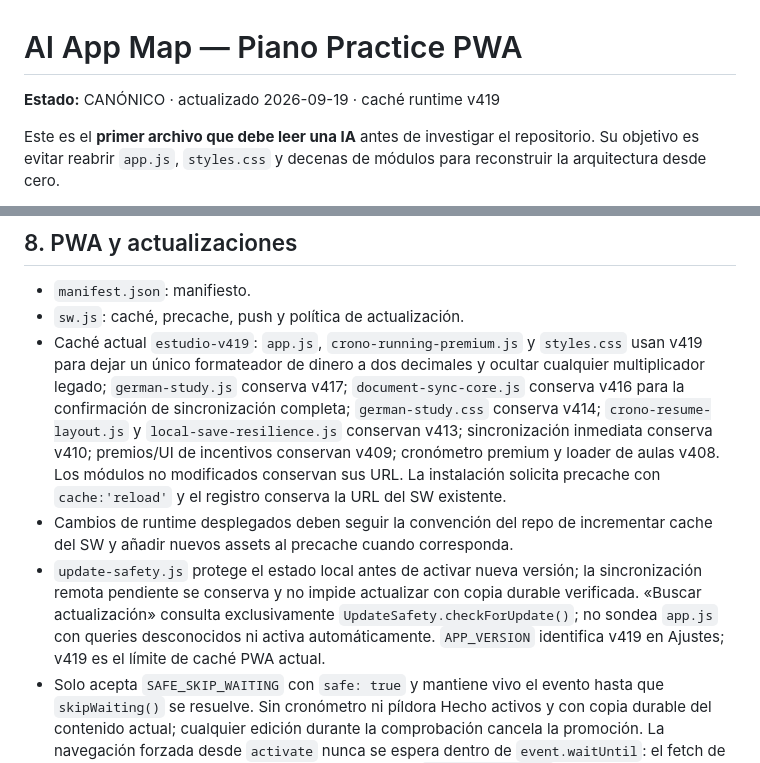
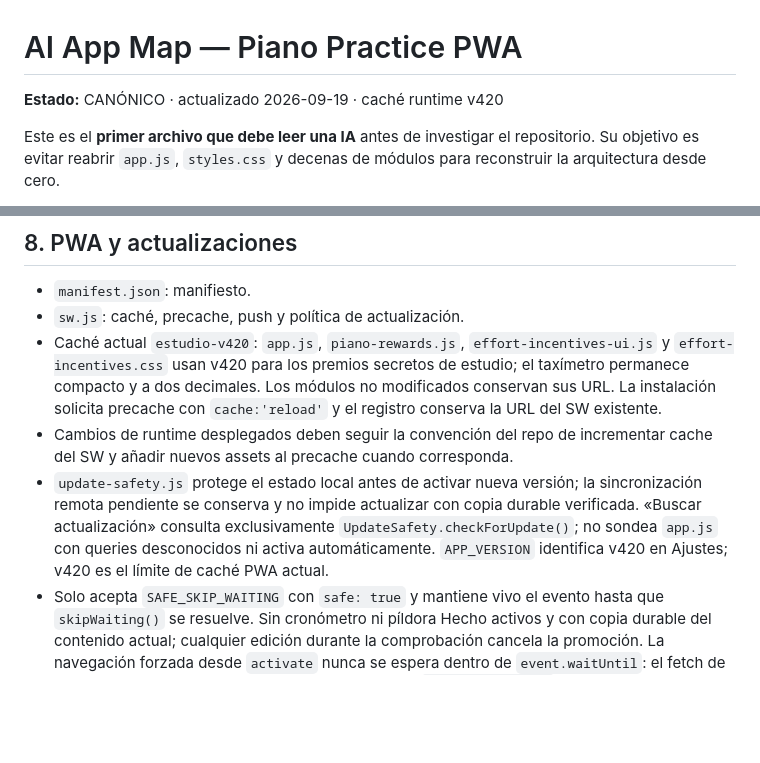
Before and after one commit to albertjafe/lapeziness-doroptero3, a Markdown page: .ai/APP_MAP.md, 2 parts joined by grey strips. Drawn GitHub-style; blank space fills up the shorter version.

Commit message:
docs: documenta premios secretos v420

```diff
--- a/.ai/APP_MAP.md
+++ b/.ai/APP_MAP.md
@@ -1,6 +1,6 @@
 # AI App Map — Piano Practice PWA
 
-**Estado:** CANÓNICO · actualizado 2026-09-19 · caché runtime v419
+**Estado:** CANÓNICO · actualizado 2026-09-19 · caché runtime v420
 
 Este es el **primer archivo que debe leer una IA** antes de investigar el repositorio. Su objetivo es evitar reabrir `app.js`, `styles.css` y decenas de módulos para reconstruir la arquitectura desde cero.
 
@@ -362,9 +362,9 @@ Schema 3 añade `recentStudyDays`: hasta 90 días locales con minutos por obra/m
 
 - `manifest.json`: manifiesto.
 - `sw.js`: caché, precache, push y política de actualización.
-- Caché actual `estudio-v419`: `app.js`, `crono-running-premium.js` y `styles.css` usan v419 para dejar un único formateador de dinero a dos decimales y ocultar cualquier multiplicador legado; `german-study.js` conserva v417; `document-sync-core.js` conserva v416 para la confirmación de sincronización completa; `german-study.css` conserva v414; `crono-resume-layout.js` y `local-save-resilience.js` conservan v413; sincronización inmediata conserva v410; premios/UI de incentivos conservan v409; cronómetro premium y loader de aulas v408. Los módulos no modificados conservan sus URL. La instalación solicita precache con `cache:'reload'` y el registro conserva la URL del SW existente.
+- Caché actual `estudio-v420`: `app.js`, `piano-rewards.js`, `effort-incentives-ui.js` y `effort-incentives.css` usan v420 para los premios secretos de estudio; el taxímetro permanece compacto y a dos decimales. Los módulos no modificados conservan sus URL. La instalación solicita precache con `cache:'reload'` y el registro conserva la URL del SW existente.
 - Cambios de runtime desplegados deben seguir la convención del repo de incrementar cache del SW y añadir nuevos assets al precache cuando corresponda.
-- `update-safety.js` protege el estado local antes de activar nueva versión; la sincronización remota pendiente se conserva y no impide actualizar con copia durable verificada. «Buscar actualización» consulta exclusivamente `UpdateSafety.checkForUpdate()`; no sondea `app.js` con queries desconocidos ni activa automáticamente. `APP_VERSION` identifica v419 en Ajustes; v419 es el límite de caché PWA actual.
+- `update-safety.js` protege el estado local antes de activar nueva versión; la sincronización remota pendiente se conserva y no impide actualizar con copia durable verificada. «Buscar actualización» consulta exclusivamente `UpdateSafety.checkForUpdate()`; no sondea `app.js` con queries desconocidos ni activa automáticamente. `APP_VERSION` identifica v420 en Ajustes; v420 es el límite de caché PWA actual.
 - Solo acepta `SAFE_SKIP_WAITING` con `safe: true` y mantiene vivo el evento hasta que `skipWaiting()` se resuelve. Sin cronómetro ni píldora Hecho activos y con copia durable del contenido actual; cualquier edición durante la comprobación cancela la promoción. La navegación forzada desde `activate` nunca se espera dentro de `event.waitUntil`: el fetch de esa navegación espera a que termine la activación. `controllerchange` recarga una vez; la primera toma de control no recarga. `update.html` es una vía de recuperación servida por red: crea una copia durable, activa el worker en espera y reabre la app sin borrar cachés, almacenamiento ni registro del SW.
 - Shell y assets versionados se sirven desde su caché para no mezclar A/B. Se retienen el caché actual y el anterior, respetando cachés ajenos. Un asset antiguo ausente devuelve 503 en lugar de código nuevo bajo una URL vieja.
 - `scripts/check-runtime.mjs` recorre loaders e importaciones del worker y contrasta los assets con precache, sintaxis y query versions. También detecta cargas DOM por helpers `id,src` e inyecciones literales con IDs distintos; permite un ID compartido y separa los imports del Worker. Playwright comprueba que la persistencia se ejecuta una sola vez.
```
Also changed, not shown: other parts of .ai/APP_MAP.md (+1 -1 lines).
